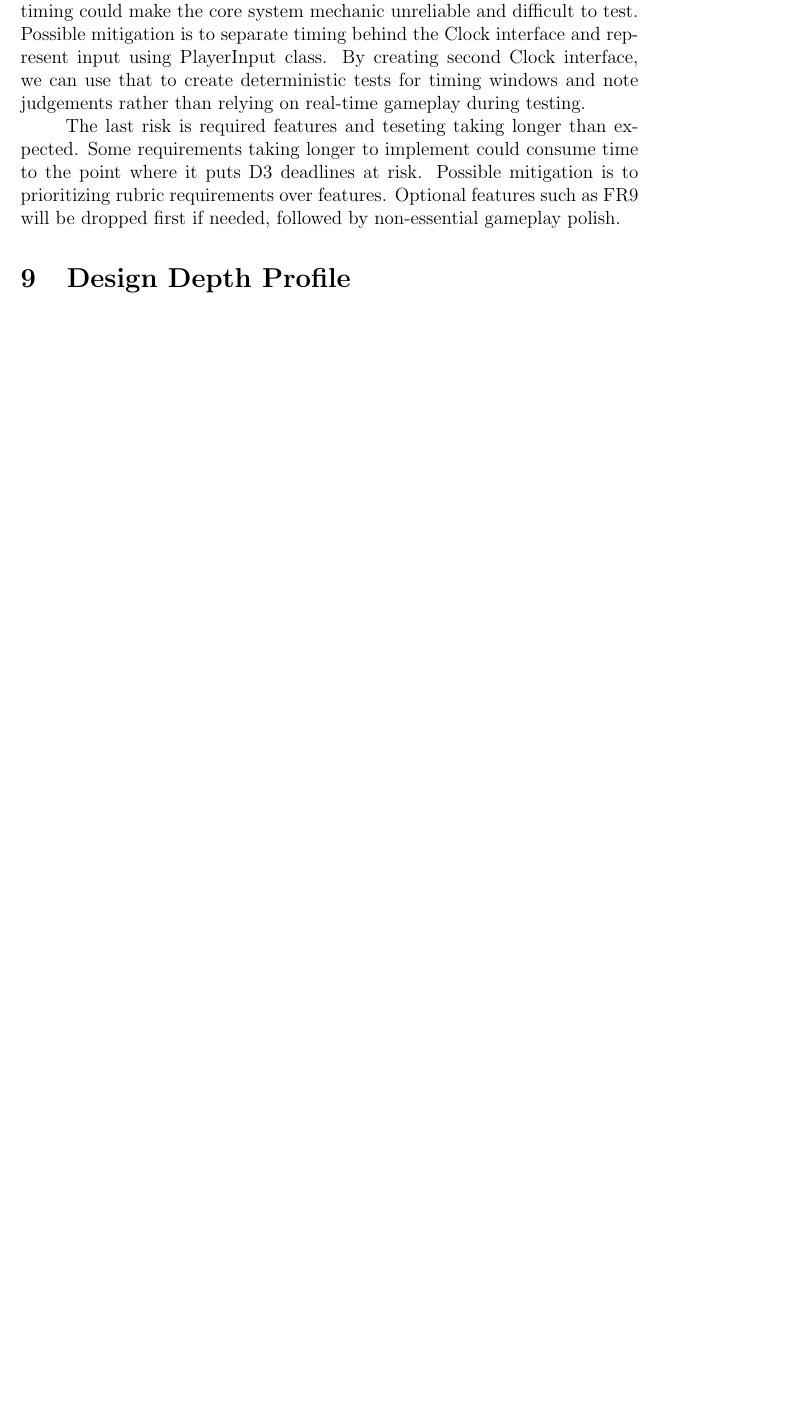
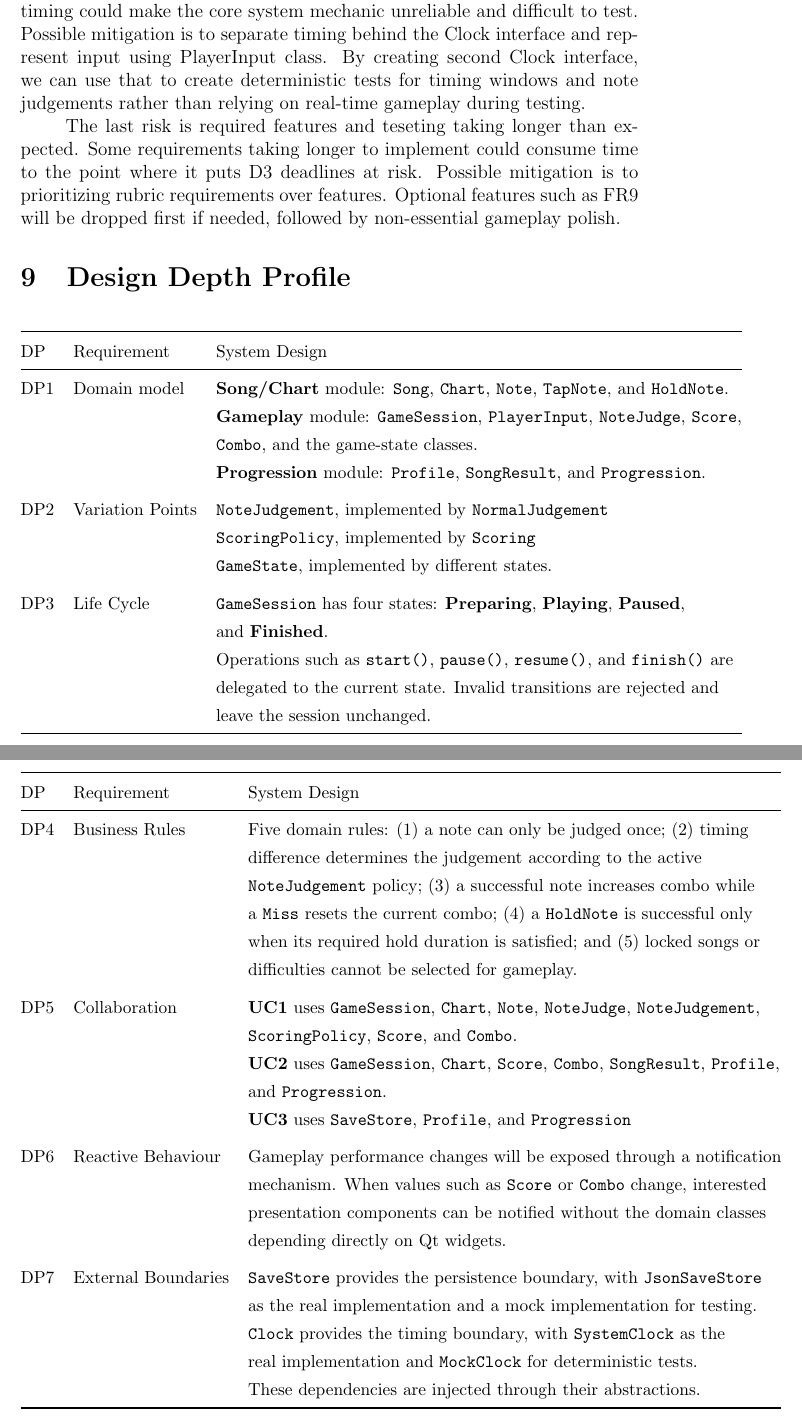
Before and after one commit to jspace418/CS3307_Project, a LaTeX document (D1/CS3307_D1_Group75.tex): part of page 18 of 18 before the commit and two parts of pages 18 and 19 of 20 after it, the two joined at a grey line, cut so that both start at the same text, the shorter picture padded with empty space. Compiled offline with pdfLaTeX.

Commit message:
Add design depthi profile table

```diff
--- a/D1/CS3307_D1_Group75.tex
+++ b/D1/CS3307_D1_Group75.tex
@@ -419,7 +418,103 @@ Examples considered include well-known rhythm games such as osu!mania and DJMAX
     Possible mitigation is to prioritizing rubric requirements over features. Optional features such as FR9 will be dropped first if needed, followed by
     non-essential gameplay polish.
 
+\section{Design Depth Profile}
+    \begin{table}[H]
+        \centering
+        \small
+        \begin{tabular}{@{}lll@{}}
+        \toprule
+        DP & Requirement & System Design \\
+        \midrule
+
+        DP1 &
+        Domain model&
+        \textbf{Song/Chart} module: \texttt{Song}, \texttt{Chart},
+        \texttt{Note}, \texttt{TapNote}, and \texttt{HoldNote}. \\ & &
+        \textbf{Gameplay} module: \texttt{GameSession},
+        \texttt{PlayerInput}, \texttt{NoteJudge}, \texttt{Score}, \\ & &
+        \texttt{Combo}, and the game-state classes. \\ & &
+        \textbf{Progression} module: \texttt{Profile},
+        \texttt{SongResult}, and \texttt{Progression}.\\
+
+        \addlinespace
+
+        DP2 &
+        Variation Points &
+        \texttt{NoteJudgement}, implemented by \texttt{NormalJudgement} \\ & &
+        \texttt{ScoringPolicy}, implemented by \texttt{Scoring} \\ & &
+        \texttt{GameState}, implemented by different states. \\
+
+        \addlinespace
+
+        DP3 &
+        Life Cycle &
+        \texttt{GameSession} has four states: \textbf{Preparing},
+        \textbf{Playing}, \textbf{Paused}, \\ & & and \textbf{Finished}. \\ & &
+        Operations such as \texttt{start()}, \texttt{pause()},
+        \texttt{resume()}, and \texttt{finish()} are \\ & & delegated to the
+        current state. Invalid transitions are rejected and \\ & & leave the
+        session unchanged. \\
 
 
-\section{Design Depth Profile}
+    \bottomrule
+        \end{tabular}
+    \end{table}
 
+\pagebreak
+    \begin{table}[H]
+        \centering
+        \small
+        \begin{tabular}{@{}lll@{}}
+        \toprule
+        DP & Requirement & System Design \\
+        \midrule
+
+        DP4 &
+        Business Rules &
+        Five domain rules:
+        (1) a note can only be judged once; (2) timing \\ & & difference
+        determines the judgement according to the active \\ & &
+        \texttt{NoteJudgement} policy; (3) a successful note increases
+        combo while \\ & & a \texttt{Miss} resets the current combo; (4) a
+        \texttt{HoldNote} is successful only \\ & &when its required hold
+        duration is satisfied; and (5) locked songs or \\ & & difficulties
+        cannot be selected for gameplay. \\
+
+        \addlinespace
+
+        DP5 &
+        Collaboration &
+        \textbf{UC1} uses \texttt{GameSession},
+        \texttt{Chart}, \texttt{Note}, \texttt{NoteJudge},
+        \texttt{NoteJudgement}, \\ & & \texttt{ScoringPolicy}, \texttt{Score},
+        and \texttt{Combo}. \\ & & \textbf{UC2} uses
+        \texttt{GameSession}, \texttt{Chart}, \texttt{Score},
+        \texttt{Combo}, \texttt{SongResult}, \texttt{Profile}, \\ & & and
+        \texttt{Progression}. \\ & & \textbf{UC3} uses
+        \texttt{SaveStore}, \texttt{Profile}, and \texttt{Progression}\\
+
+        \addlinespace
+
+        DP6 &
+        Reactive Behaviour &
+        Gameplay performance changes will be exposed through a
+        notification \\ & & mechanism. When values such as \texttt{Score} or
+        \texttt{Combo} change, interested \\ & & presentation components can be
+        notified without the domain classes\\ & &  depending directly on Qt
+        widgets. \\
+
+        \addlinespace
+
+        DP7 &
+        External Boundaries &
+        \texttt{SaveStore} provides the persistence boundary, with
+        \texttt{JsonSaveStore} \\ & & as the real implementation and a mock
+        implementation for testing. \\ & & \texttt{Clock} provides the timing
+        boundary, with \texttt{SystemClock} as the \\ & & real implementation
+        and \texttt{MockClock} for deterministic tests. \\ & & These
+        dependencies are injected through their abstractions. \\
+
+        \bottomrule
+        \end{tabular}
+    \end{table}
```
Also changed, not shown: D1/CS3307_D1_Group75.pdf, D1/CS3307_D1_Group75.tex (51 more changed lines), 1 other file.
